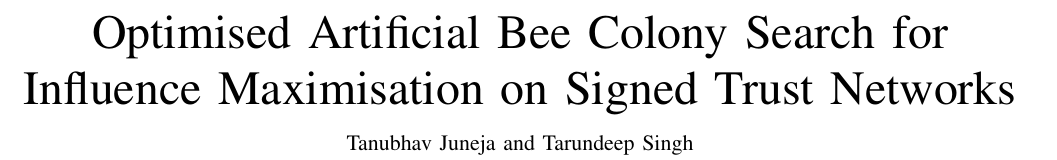
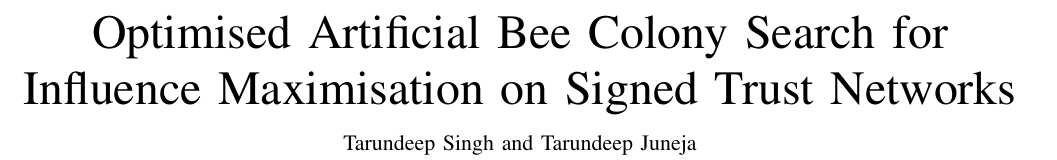
Before and after one commit to tanubhavjuneja/Influence-Maximisation, a LaTeX paper (REPORT.tex): part of page 1 of 9, cut so that both start at the same text. Compiled offline with pdfLaTeX.

Commit message:
Update author names to Tarundeep Singh and Tarundeep Juneja

```diff
--- a/REPORT.tex
+++ b/REPORT.tex
@@ -41,7 +41,7 @@
 
 \title{Optimised Artificial Bee Colony Search for Influence Maximisation on Signed Trust Networks}
 
-\author{Tanubhav~Juneja and Tarundeep~Singh% TODO: replace with the final author block
+\author{Tarundeep~Singh and Tarundeep~Juneja% TODO: replace with the final author block
 \thanks{Manuscript prepared November 2026. Code, data and per-cell result files accompany this report.}}
 
 \maketitle
```
Also changed, not shown: REPORT.pdf.
